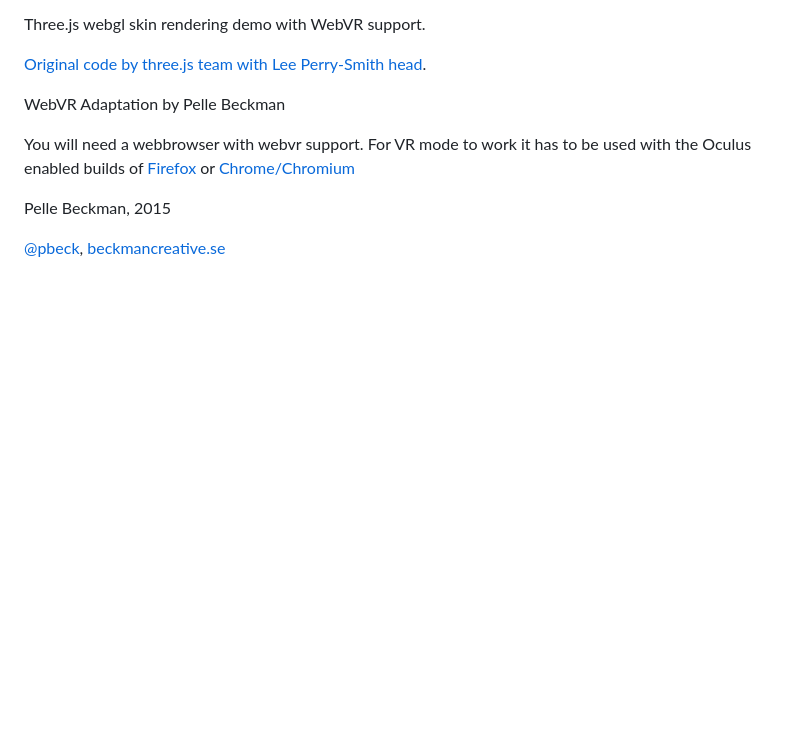
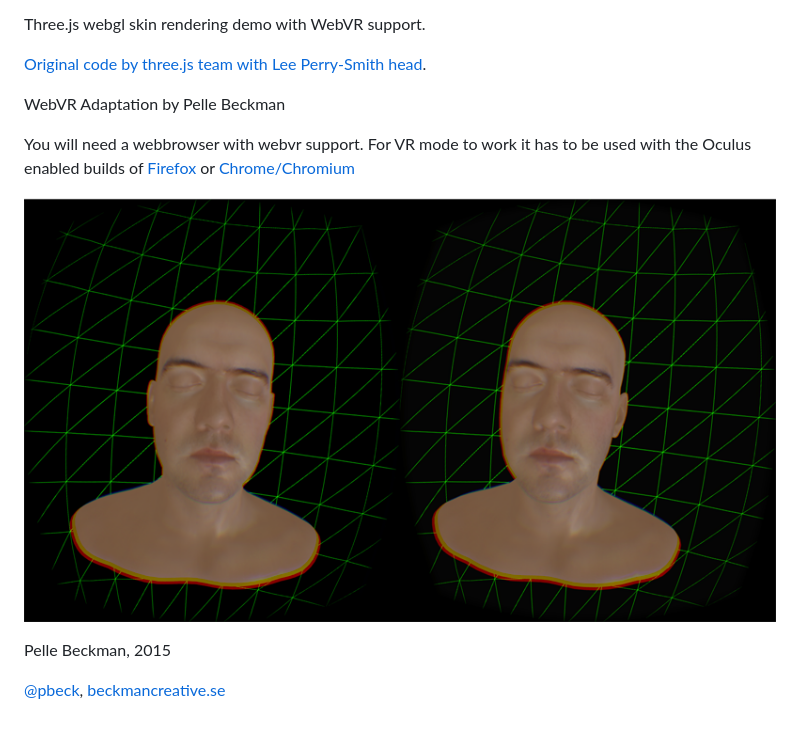
Before and after one commit to pbeck/head-webvr, a Markdown page: readme.md, the part around the change. Rendered like a GitHub page; pictures changed too: screenshot.png (added); blank space fills up the shorter version.

```diff
--- a/readme.md
+++ b/readme.md
@@ -9,6 +9,8 @@ WebVR Adaptation by Pelle Beckman
 You will need a webbrowser with webvr support.
 For VR mode to work it has to be used with the Oculus enabled builds of [Firefox](http://mozvr.com/downloads.html) or [Chrome/Chromium](https://drive.google.com/a/google.com/folderview?id=0BzudLt22BqGRbW9WTHMtOWMzNjQ&usp=sharing#list)
 
+![image](./screenshot.png)
+
 
 Pelle Beckman, 2015
 
```
Also changed, not shown: 2 other files.
